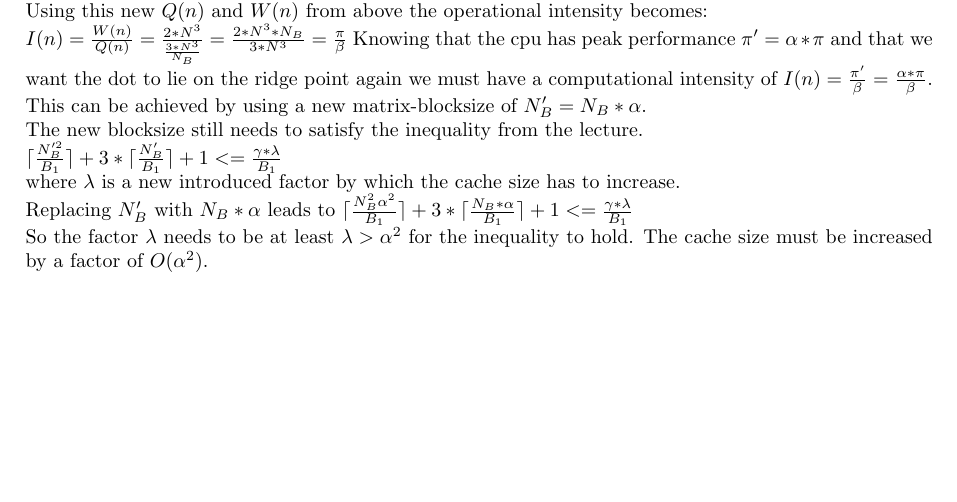
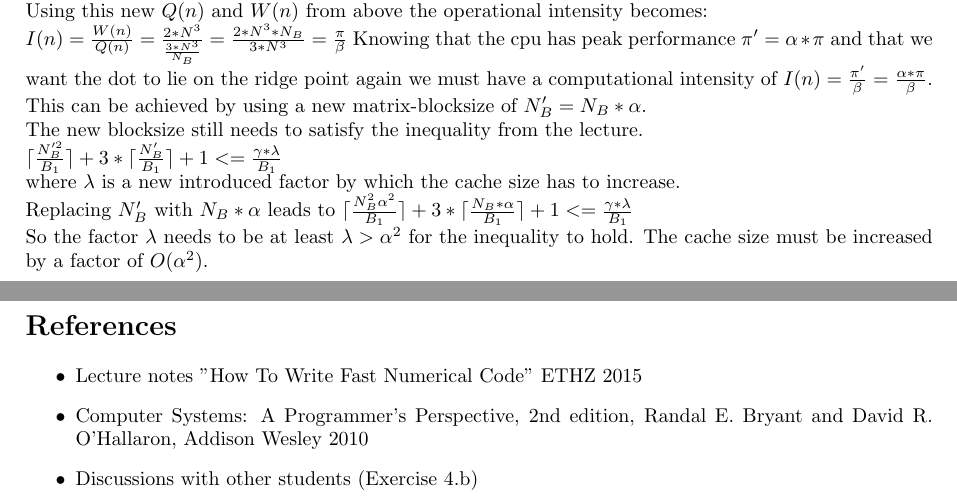
Before and after one commit to flurischt/htwfnc, a LaTeX problem sheet (assignment3/homework.tex): part of page 6 of 6 before the commit and two parts of pages 6 and 7 of 7 after it, the two joined at a grey line, cut so that both start at the same text, the shorter picture padded with empty space. Compiled offline with pdfLaTeX.

Commit message:
add references

```diff
--- a/assignment3/homework.tex
+++ b/assignment3/homework.tex
@@ -209,4 +209,12 @@ where $\lambda$ is a new introduced factor by which the cache size has to increa
 Replacing $N_B'$ with $N_B*\alpha$ leads to
 $\ceil{\frac{N_B^2\alpha^2}{B_1}} + 3*\ceil{\frac{N_B*\alpha}{B_1}} + 1 <= \frac{\gamma*\lambda}{B_1}$ \\
 So the factor $\lambda$ needs to be at least $\lambda>\alpha^2$ for the inequality to hold. The cache size must be increased by a factor of $O(\alpha^2)$.
+\newpage
+\section*{References}
+\begin{itemize}
+\item Lecture notes "How To Write Fast Numerical Code" ETHZ 2015
+\item Computer Systems: A Programmer's Perspective, 2nd edition,
+Randal E. Bryant and David R. O'Hallaron, Addison Wesley 2010
+\item Discussions with other students (Exercise 4.b)
+\end{itemize}
 \end{document}
```
